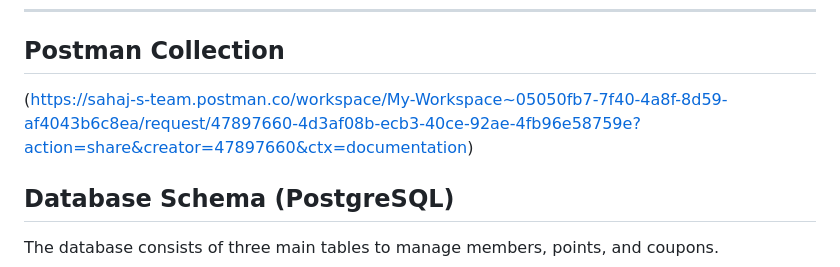
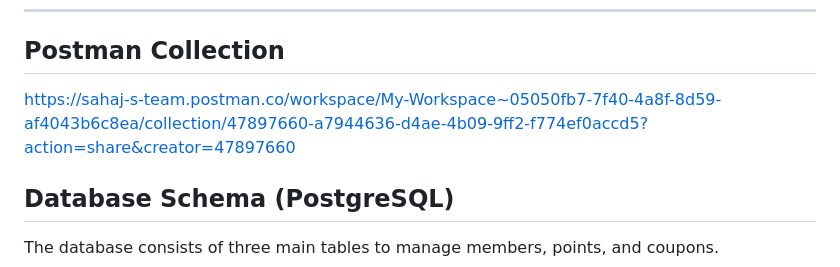
Before and after one commit to Sahajain/MemberRewardsApi, a Markdown page: README.md, the part around the change. Drawn GitHub-style.

```diff
--- a/README.md
+++ b/README.md
@@ -41,7 +41,7 @@ MemberRewards/
 ---
 ## Postman Collection
 
-(https://sahaj-s-team.postman.co/workspace/My-Workspace~05050fb7-7f40-4a8f-8d59-af4043b6c8ea/request/47897660-4d3af08b-ecb3-40ce-92ae-4fb96e58759e?action=share&creator=47897660&ctx=documentation)
+https://sahaj-s-team.postman.co/workspace/My-Workspace~05050fb7-7f40-4a8f-8d59-af4043b6c8ea/collection/47897660-a7944636-d4ae-4b09-9ff2-f774ef0accd5?action=share&creator=47897660
 
 ## Database Schema (PostgreSQL)
 
```
